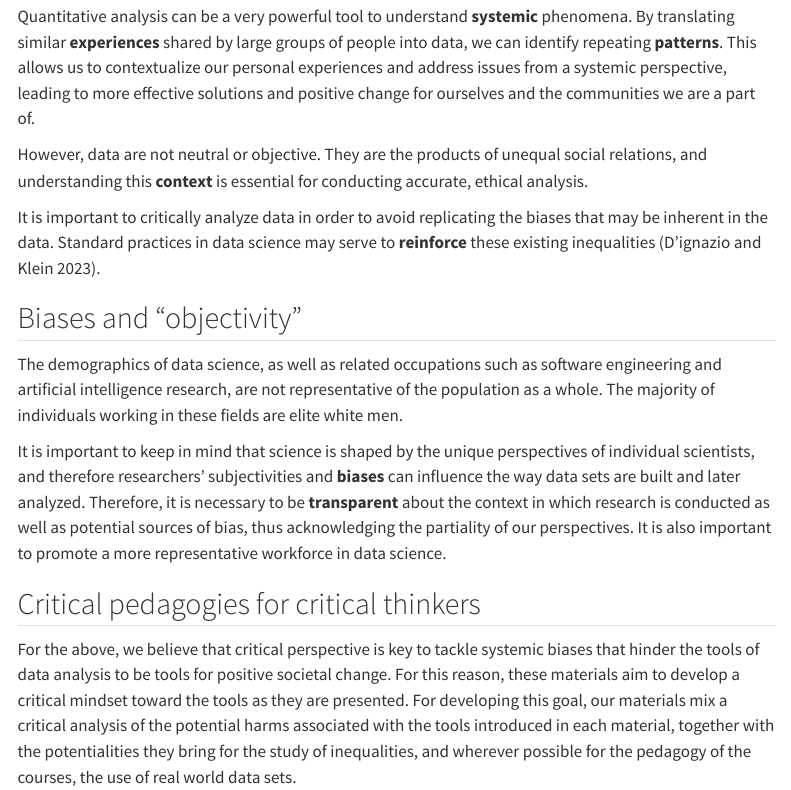
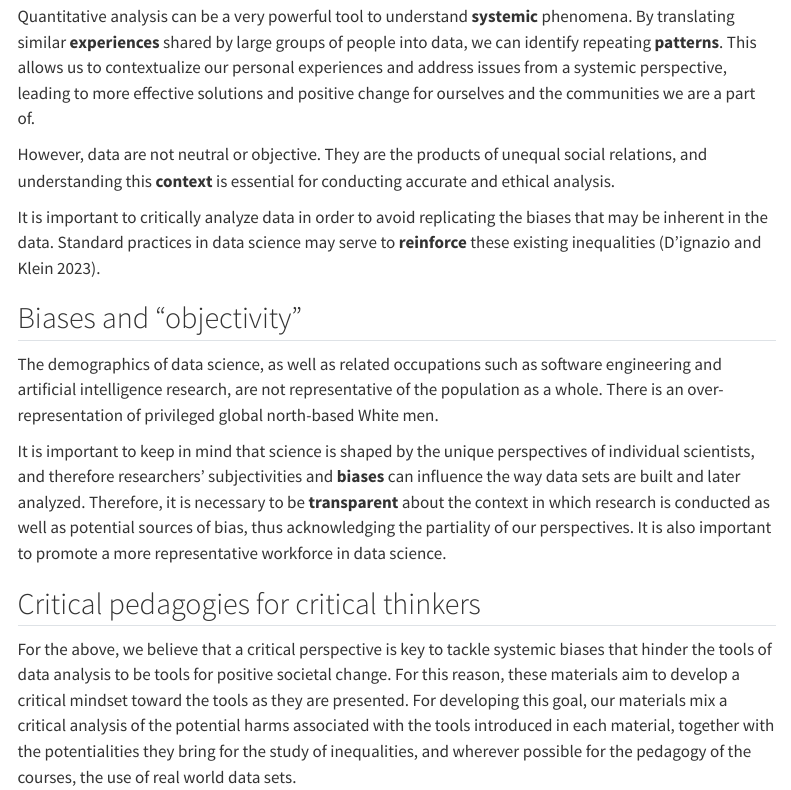
Before and after one commit to CritCSS/CCSS, a Quarto document (index.qmd): the page in a window 1100 px wide, from 240 px down. Rendered offline with R 4.5, knitr and Pandoc in place of Quarto, with nearby package versions; menus at the side of the page are left out.

Commit message:
minor typos

```diff
--- a/index.qmd
+++ b/index.qmd
@@ -10,19 +10,19 @@ bibliography: references.bib
 
 Quantitative analysis can be a very powerful tool to understand **systemic** phenomena. By translating similar **experiences** shared by large groups of people into data, we can identify repeating **patterns**. This allows us to contextualize our personal experiences and address issues from a systemic perspective, leading to more effective solutions and positive change for ourselves and the communities we are a part of.
 
-However, data are not neutral or objective. They are the products of unequal social relations, and understanding this **context** is essential for conducting accurate, ethical analysis.
+However, data are not neutral or objective. They are the products of unequal social relations, and understanding this **context** is essential for conducting accurate and ethical analysis.
 
 It is important to critically analyze data in order to avoid replicating the biases that may be inherent in the data. Standard practices in data science may serve to **reinforce** these existing inequalities [@dignazioDataFeminism2023].
 
 ## Biases and "objectivity"
 
-The demographics of data science, as well as related occupations such as software engineering and artificial intelligence research, are not representative of the population as a whole. The majority of individuals working in these fields are elite white men.
+The demographics of data science, as well as related occupations such as software engineering and artificial intelligence research, are not representative of the population as a whole. There is an over-representation of privileged global north-based White men.
 
 It is important to keep in mind that science is shaped by the unique perspectives of individual scientists, and therefore researchers' subjectivities and **biases** can influence the way data sets are built and later analyzed. Therefore, it is necessary to be **transparent** about the context in which research is conducted as well as potential sources of bias, thus acknowledging the partiality of our perspectives. It is also important to promote a more representative workforce in data science.
 
 ## Critical pedagogies for critical thinkers
 
-For the above, we believe that critical perspective is key to tackle systemic biases that hinder the tools of data analysis to be tools for positive societal change. For this reason, these materials aim to develop a critical mindset toward the tools as they are presented. For developing this goal, our materials mix a critical analysis of the potential harms associated with the tools introduced in each material, together with the potentialities they bring for the study of inequalities, and wherever possible for the pedagogy of the courses, the use of real world data sets.
+For the above, we believe that a critical perspective is key to tackle systemic biases that hinder the tools of data analysis to be tools for positive societal change. For this reason, these materials aim to develop a critical mindset toward the tools as they are presented. For developing this goal, our materials mix a critical analysis of the potential harms associated with the tools introduced in each material, together with the potentialities they bring for the study of inequalities, and wherever possible for the pedagogy of the courses, the use of real world data sets.
 
 ## Building Blocks
 
```
Also changed, not shown: 3 other files.
